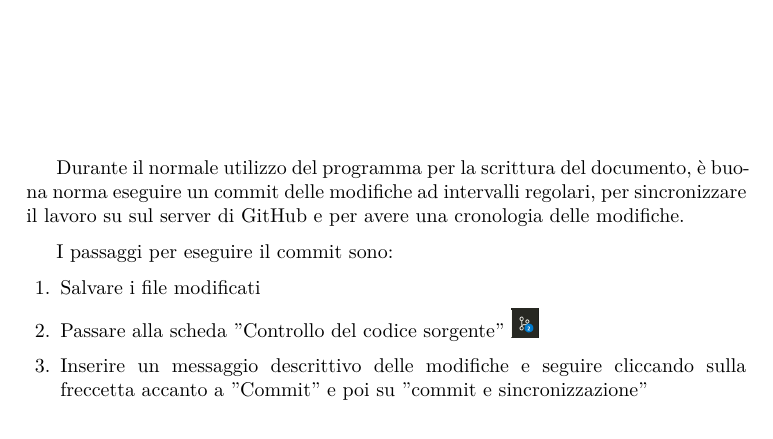
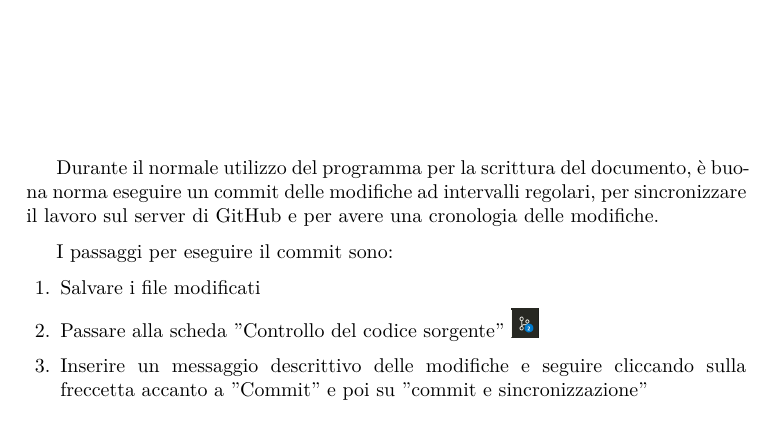
Before and after one commit to a13ssandr0/TesiUnirc, a LaTeX document (book.tex): part of page 33 of 45, cut so that both start at the same text. Compiled offline with XeLaTeX.

Commit message:
Correzione errori battitura

```diff
--- a/book.tex
+++ b/book.tex
@@ -634,7 +634,7 @@ a pagina \pageref{enoent}.
 \chapter {Normale utilizzo}
 Durante il normale utilizzo del programma per la scrittura del documento,
 è buona norma eseguire un commit delle modifiche ad intervalli regolari, per
-sincronizzare il lavoro su sul server di GitHub e per avere una cronologia delle modifiche.
+sincronizzare il lavoro sul server di GitHub e per avere una cronologia delle modifiche.
 
 I passaggi per eseguire il commit sono:
 \begin{enumerate}
```
